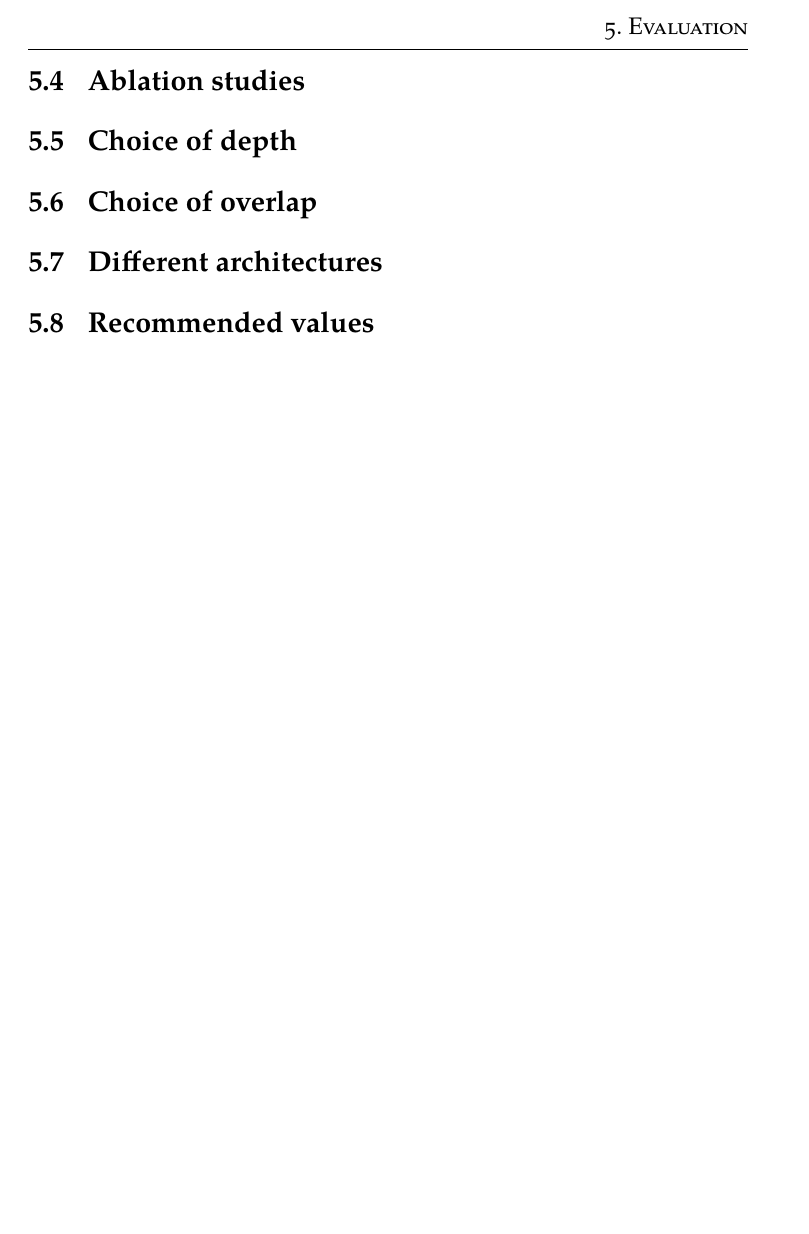
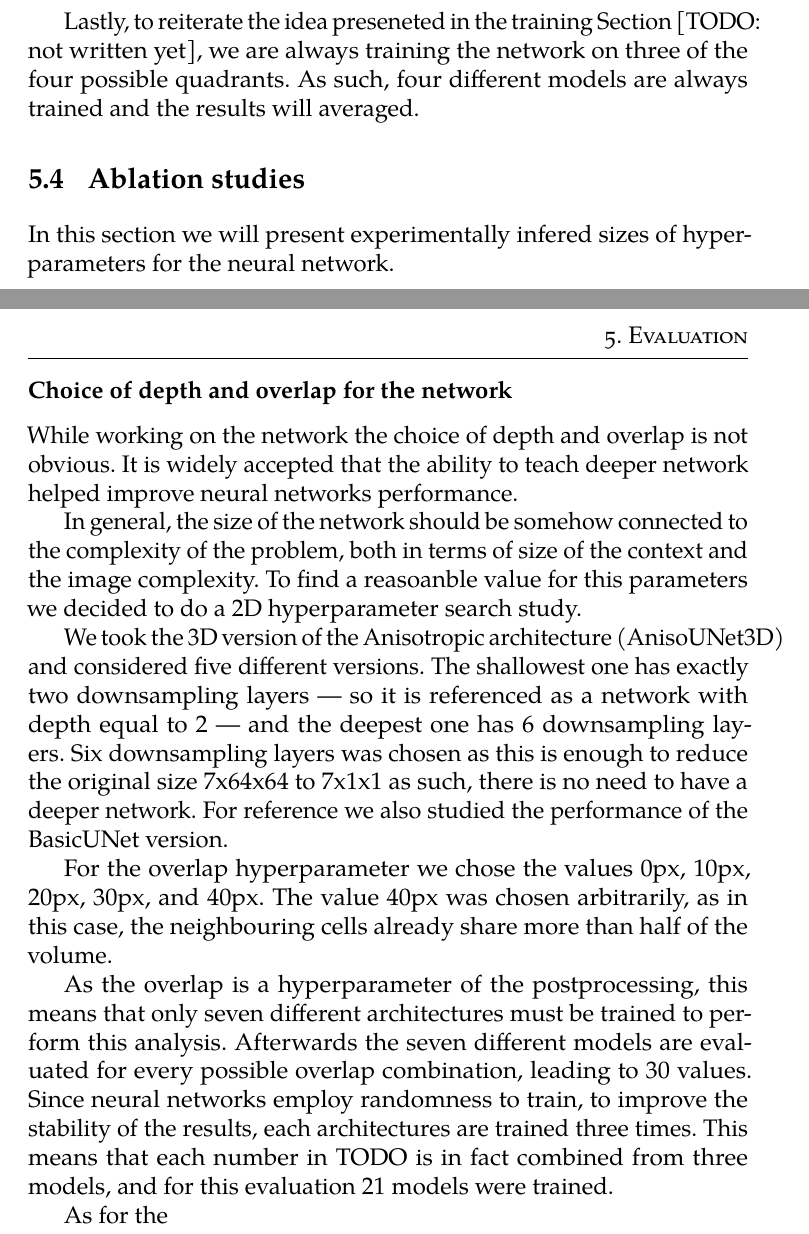
Before and after one commit to BrPetrus/master-thesis, a LaTeX thesis (main.tex): part of page 37 of 40 before the commit and two parts of pages 36 and 37 of 40 after it, the two joined at a grey line, cut at the place of the change, the shorter picture padded with empty space. Compiled offline with pdfLaTeX.

Commit message:
work on evaluation and ablation stidues

```diff
--- a/main.tex
+++ b/main.tex
@@ -927,20 +926,60 @@ following cases:
     \label{fig:bipartitematching}
 \end{figure}
 
+Lastly, to reiterate the idea preseneted in the training Section [TODO: not
+written yet], we are always training the network on three of the four possible
+quadrants. As such, four different models are always trained and the results
+will averaged.
+
+\section{Ablation studies}
+In this section we will present experimentally infered sizes of hyperparameters
+for the neural network.
+
+\subsection*{Choice of depth and overlap for the network}
+While working on the network the choice of depth and overlap is not obvious. It
+is widely accepted that the ability to teach deeper network helped improve
+neural networks performance.
+% TODO citation needed
+
+In general, the size of the network should be somehow connected to the
+complexity of the problem, both in terms of size of the context and the image
+complexity. To find a reasoanble value for this parameters we decided to do a 2D
+hyperparameter search study.
+
+We took the 3D version of the Anisotropic architecture (AnisoUNet3D) and
+considered five different versions. The shallowest one has exactly two
+downsampling layers --- so it is referenced as a network with depth equal to 2
+--- and the deepest one has 6 downsampling layers. Six downsampling layers was
+chosen as this is enough to reduce the original size 7x64x64 to 7x1x1 as such,
+there is no need to have a deeper network. For reference we also studied the
+performance of the BasicUNet version.
+
+For the overlap hyperparameter we chose the values 0px, 10px, 20px, 30px, and
+40px. The value 40px was chosen arbitrarily, as in this case, the neighbouring
+cells already share more than half of the volume.
+
+As the overlap is a hyperparameter of the postprocessing, this means that only
+seven different architectures must be trained to perform this analysis.
+Afterwards the seven different models are evaluated for every possible overlap
+combination, leading to 30 values. Since neural networks employ randomness to
+train, to improve the stability of the results, each architectures are trained
+three times. This means that each number in TODO is in fact combined from three
+models, and for this evaluation 21 models were trained.
+
+As for the
 
 
 
 
+%\section{Ablation studies}
 
-\section{Ablation studies}
+%\section{Choice of depth}
 
-\section{Choice of depth}
+%\section{Choice of overlap}
 
-\section{Choice of overlap}
+%\section{Different architectures}
 
-\section{Different architectures}
-
-\section{Recommended values}
+%\section{Recommended values}
 
 
 \chapter{Discussion}
```
Also changed, not shown: main.tex (1 more changed lines).
